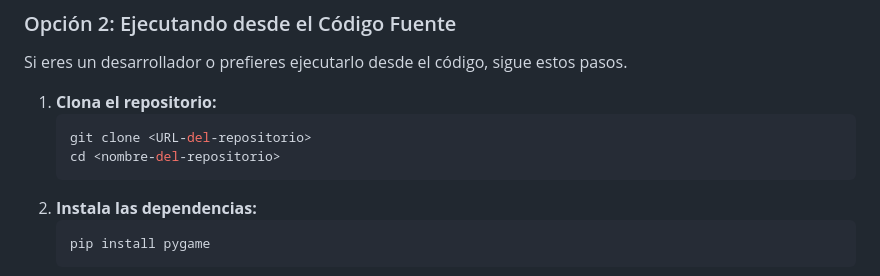
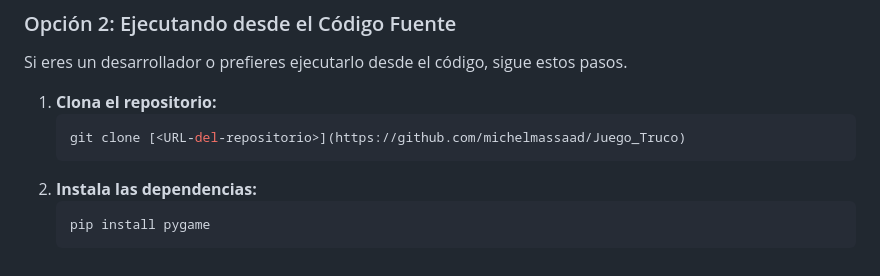
Before and after one commit to michelmassaad/Juego_Truco, a Markdown page: README.md, the part around the change. Rendered like a GitHub page.

Commit message:
Fix repository clone command in README
Updated clone command with the actual repository URL.

````diff
--- a/README.md
+++ b/README.md
@@ -60,8 +60,7 @@ Si eres un desarrollador o prefieres ejecutarlo desde el código, sigue estos pa
 
 1.  **Clona el repositorio:**
     ```bash
-    git clone <URL-del-repositorio>
-    cd <nombre-del-repositorio>
+    git clone [<URL-del-repositorio>](https://github.com/michelmassaad/Juego_Truco)
     ```
 2.  **Instala las dependencias:**
     ```bash
````
